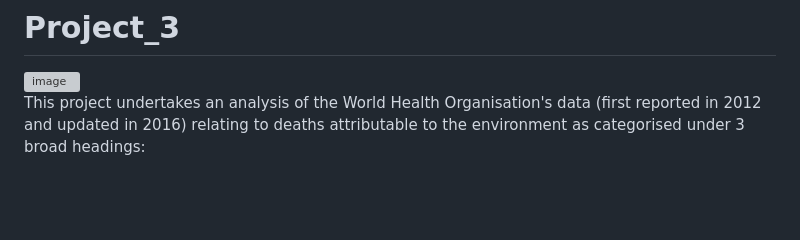
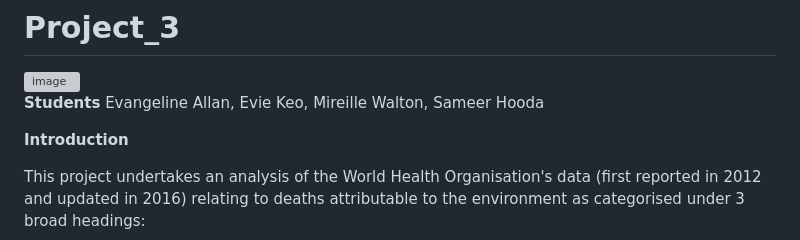
Before and after one commit to Samihooda28/Project_3, a Markdown page: README.md, the part around the change. Rendered like a GitHub page; blank space fills up the shorter version; grey boxes are pictures that could not be loaded.

```diff
--- a/README.md
+++ b/README.md
@@ -4,6 +4,11 @@
 
 
 
+
+**Students**
+Evangeline Allan, Evie Keo, Mireille Walton, Sameer Hooda
+
+**Introduction**
 
 This project undertakes an analysis of the World Health Organisation's data (first reported in 2012 and updated in 2016) relating to deaths attributable to the environment as categorised under 3 broad headings:
 - non-communicable diseases
```
